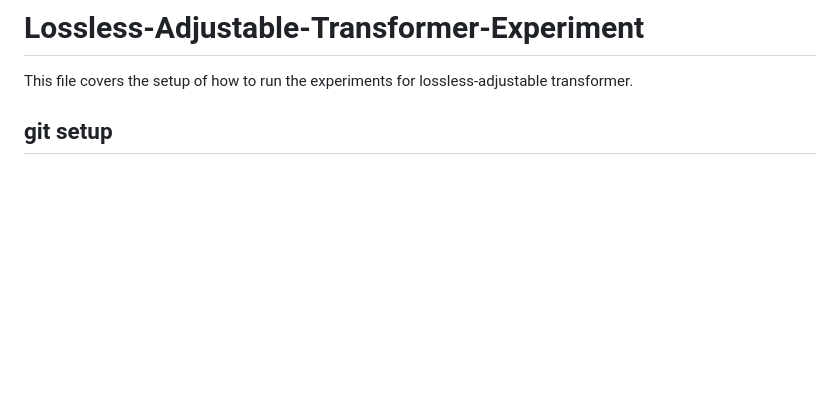
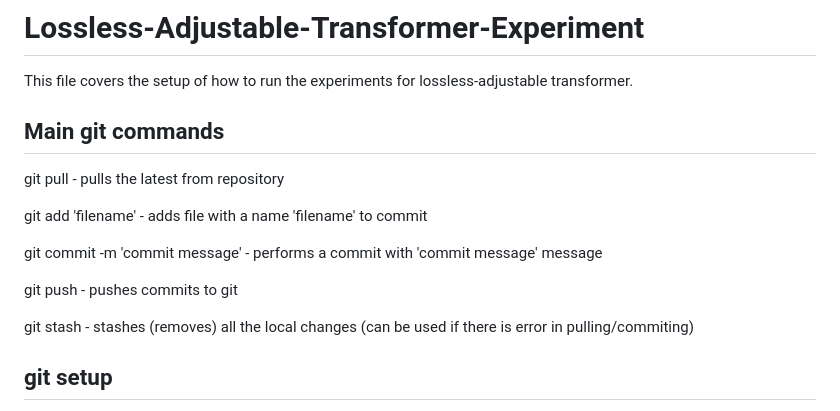
Before and after one commit to fst29/LAT-Exp, a Markdown page: README.md, the part around the change. GitHub-like rendering; blank space fills up the shorter version.

```diff
--- a/README.md
+++ b/README.md
@@ -1,5 +1,17 @@
 # Lossless-Adjustable-Transformer-Experiment
 This file covers the setup of how to run the experiments for lossless-adjustable transformer.
+
+## Main git commands
+git pull - pulls the latest from repository
+
+git add 'filename' - adds file with a name 'filename' to commit
+
+git commit -m 'commit message' - performs a commit with 'commit message' message
+
+git push - pushes commits to git
+
+git stash - stashes (removes) all the local changes (can be used if there is error in pulling/commiting)
+
 ## git setup
 1. Download gitHub desktop from https://desktop.github.com/
 2. Clone this repository to your local computer
```
